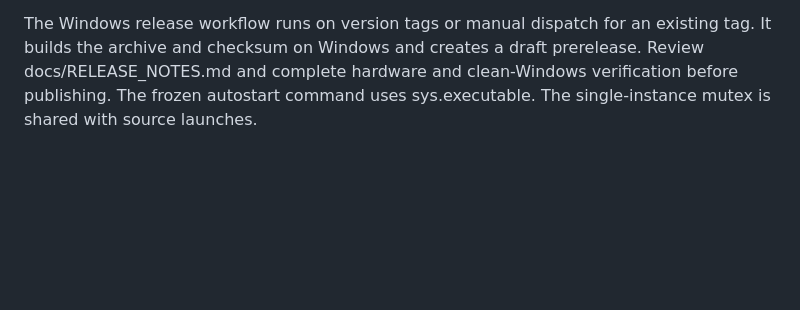
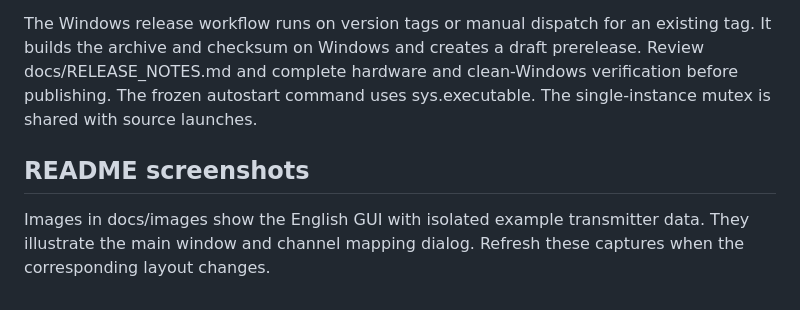
Before and after one commit to garfield2412/FrSky-Bluetooth-Trainer, a Markdown page: docs/TECHNICAL.md, the part around the change. Drawn GitHub-style; blank space fills up the shorter version.

```diff
--- a/docs/TECHNICAL.md
+++ b/docs/TECHNICAL.md
@@ -67,3 +67,7 @@ For hardware verification, fully exit the GUI before running the console against
 Install requirements-build.txt on Windows x64 with Python 3.14. Run `python scripts/build_release.py --version 0.1.0`. PyInstaller creates a windowed single-file EXE with logos and translations, extracts Tcl/Tk resource ZIPs when supplied by the Python installation, runs the EXE resource/Tk smoke test, then packages it with the README and creates a SHA-256 checksum. User settings are excluded.
 
 The Windows release workflow runs on version tags or manual dispatch for an existing tag. It builds the archive and checksum on Windows and creates a draft prerelease. Review docs/RELEASE_NOTES.md and complete hardware and clean-Windows verification before publishing. The frozen autostart command uses sys.executable. The single-instance mutex is shared with source launches.
+
+## README screenshots
+
+Images in docs/images show the English GUI with isolated example transmitter data. They illustrate the main window and channel mapping dialog. Refresh these captures when the corresponding layout changes.
```
Also changed, not shown: README.md (+14 -0 lines), docs/images/app-live-channels.png (added), docs/images/channel-mapping.png (added).
